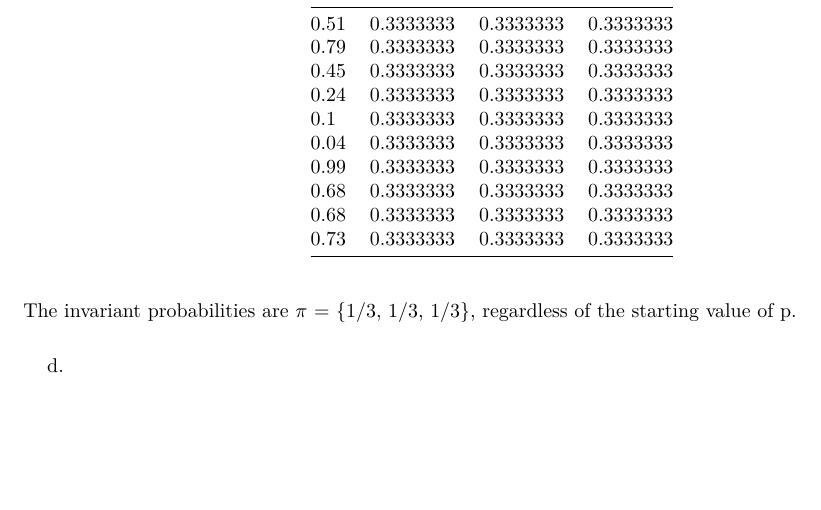
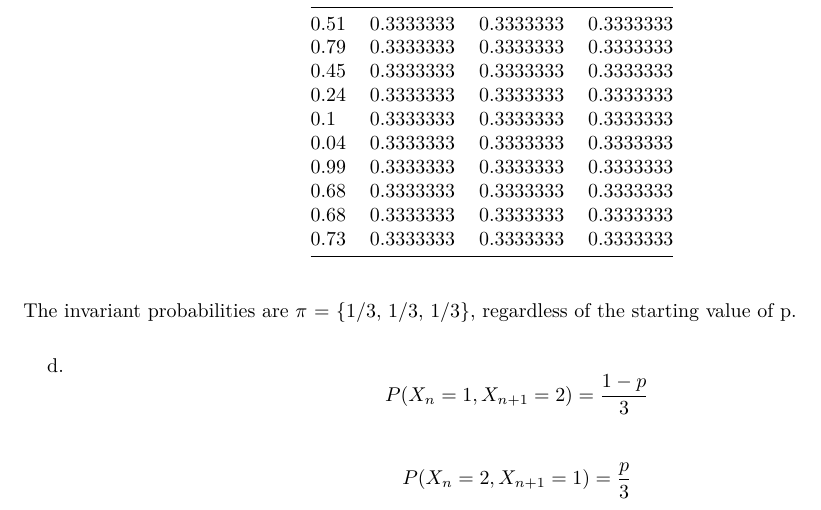
Before and after one commit to mblai35/Homework-Repo, an R Markdown document (MCHW2.Rmd): part of page 4 of 4, cut so that both start at the same text, the shorter picture padded with empty space. The pictures show the output file MCHW2.pdf that the author committed with the source.

Commit message:
minor updates

````diff
--- a/MCHW2.Rmd
+++ b/MCHW2.Rmd
@@ -131,7 +131,5 @@ kable(invariantProbabilities)
 The invariant probabilities are $\pi$ = {1/3, 1/3, 1/3}, regardless of the
 starting value of p.
 
-d.
-```{r}
-
-```
+d. $$P(X_{n} = 1, X_{n + 1} = 2) = \frac{1-p}{3}$$
+  $$P(X_{n} = 2, X_{n + 1} = 1) = \frac{p}{3}$$
````
Also changed, not shown: HeinzHW3.html (added), MCHW2.html (added), MCHW2.pdf.
